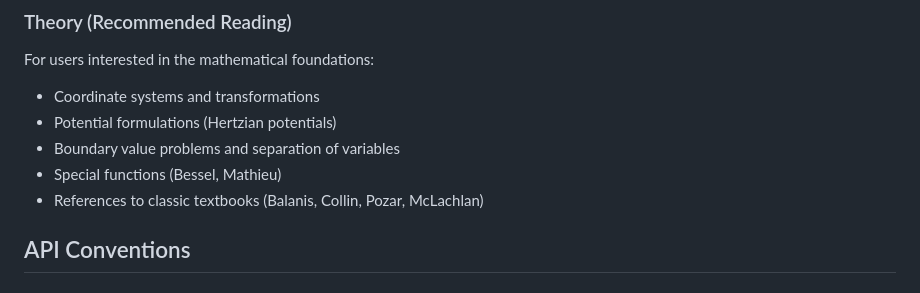
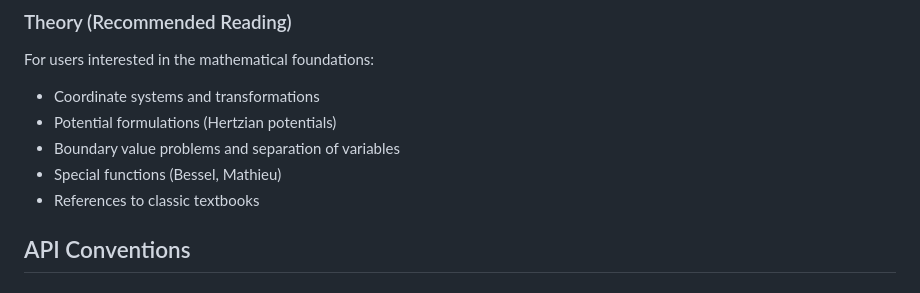
Before and after one commit to uvegege/AnalyticEMModes.jl, a Markdown page: docs/src/Introduction.md, the part around one of its changes. Rendered like a GitHub page.

```diff
--- a/docs/src/Introduction.md
+++ b/docs/src/Introduction.md
@@ -109,7 +109,7 @@ For users interested in the mathematical foundations:
 - Potential formulations (Hertzian potentials)
 - Boundary value problems and separation of variables
 - Special functions (Bessel, Mathieu)
-- References to classic textbooks (Balanis, Collin, Pozar, McLachlan)
+- References to classic textbooks
 
 ## API Conventions
 
```
Also changed, not shown: other parts of docs/src/Introduction.md (+1 -1 lines).
